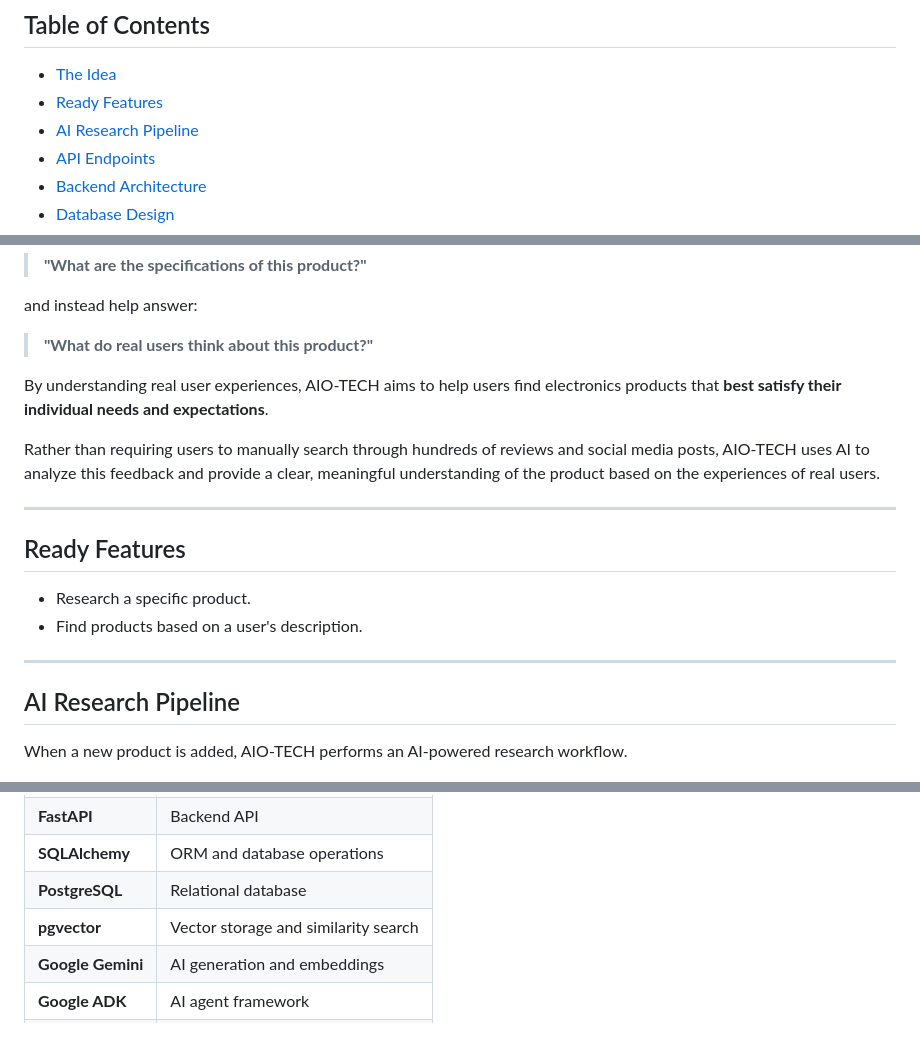
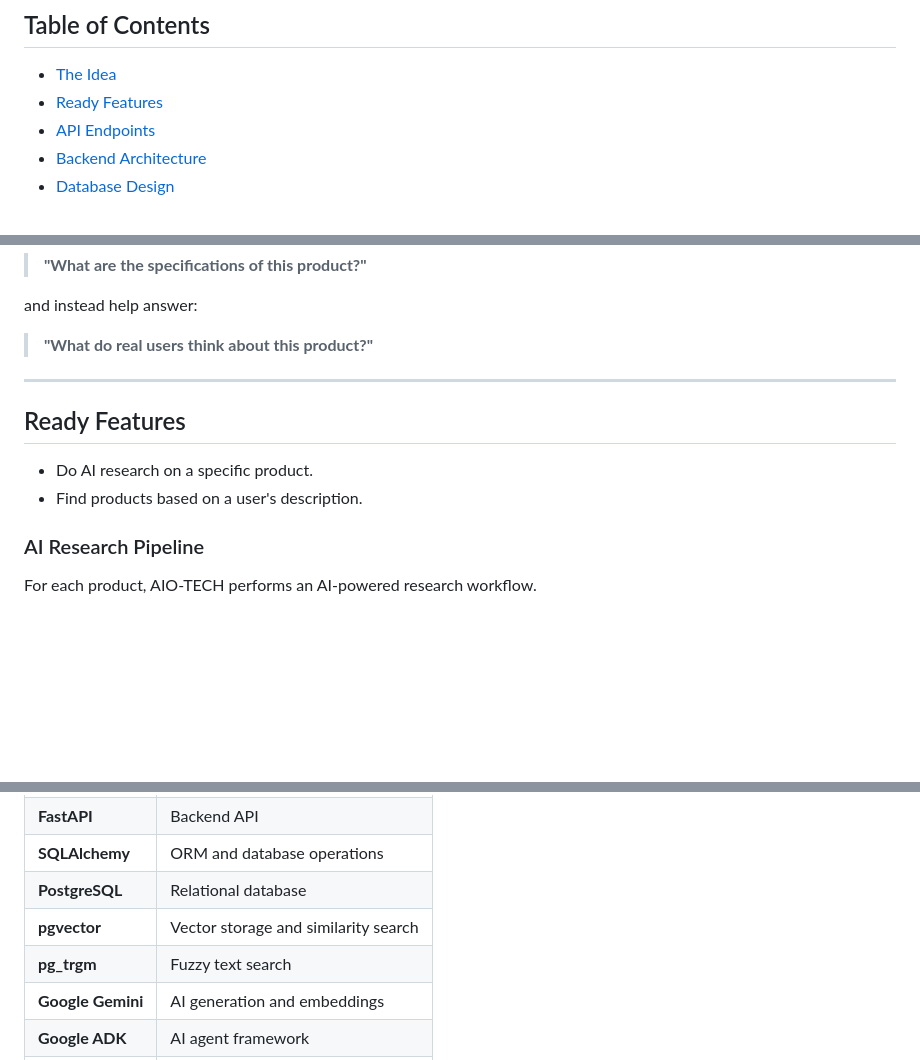
Before and after one commit to MOH-YAHIA/AIO-TECH, a Markdown page: README.md, 3 parts joined by grey strips. GitHub-like rendering; blank space fills up the shorter version.

```diff
--- a/README.md
+++ b/README.md
@@ -8,7 +8,6 @@
 
 * [The Idea](#the-idea)
 * [Ready Features](#ready-features)
-* [AI Research Pipeline](#ai-research-pipeline)
 * [API Endpoints](#api-endpoints)
 * [Backend Architecture](#backend-architecture)
 * [Database Design](#database-design)
@@ -47,22 +46,18 @@ and instead help answer:
 
 > **"What do real users think about this product?"**
 
-By understanding real user experiences, AIO-TECH aims to help users find electronics products that **best satisfy their individual needs and expectations**.
-
-Rather than requiring users to manually search through hundreds of reviews and social media posts, AIO-TECH uses AI to analyze this feedback and provide a clear, meaningful understanding of the product based on the experiences of real users.
 
 ---
 
 ## Ready Features
 
-* Research a specific product.
+* Do AI research on a specific product.
 * Find products based on a user's description.
 
----
 
-## AI Research Pipeline
+### AI Research Pipeline
 
-When a new product is added, AIO-TECH performs an AI-powered research workflow.
+For each product, AIO-TECH performs an AI-powered research workflow.
 
 ![AIO-TECH Research Workflow](docs/Produt_Research_Flow.png)
 
@@ -251,6 +270,7 @@ AIO-TECH/
 | **SQLAlchemy**    | ORM and database operations          |
 | **PostgreSQL**    | Relational database                  |
 | **pgvector**      | Vector storage and similarity search |
+| **pg_trgm**       | Fuzzy text search                    |
 | **Google Gemini** | AI generation and embeddings         |
 | **Google ADK**    | AI agent framework                   |
 | **SerpAPI**       | Product market information           |
```
Also changed, not shown: other parts of README.md (+35 -10 lines).
